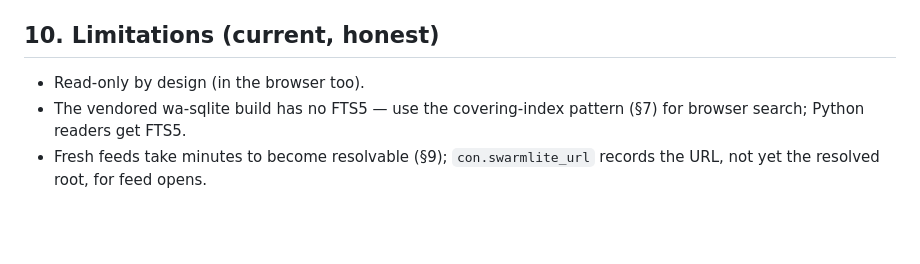
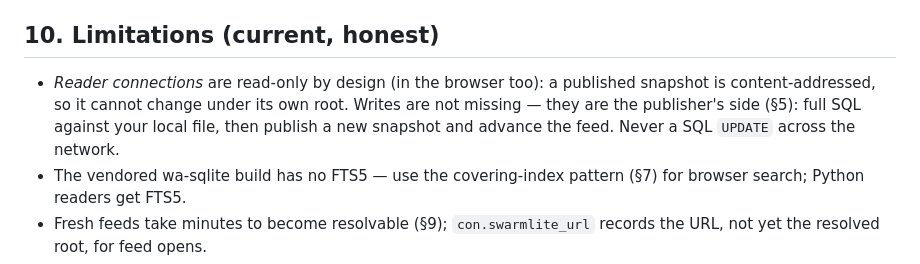
Before and after one commit to petfold/swarmlite, a Markdown page: docs/USER_GUIDE.md, the part around the change. Drawn GitHub-style; blank space fills up the shorter version.

Commit message:
User Guide: clarify that "read-only" means reader connections, not the project
A reader took the limitations bullet as "writes are not implemented";
spell out the split: reads are lazy and remote, writes are local and
published (§5).

Co-Authored-By: Claude Fable 5 <noreply@anthropic.com>

```diff
--- a/docs/USER_GUIDE.md
+++ b/docs/USER_GUIDE.md
@@ -473,7 +473,11 @@ Topics are hashed exactly like the Python side, so whatever
 
 ## 10. Limitations (current, honest)
 
-- Read-only by design (in the browser too).
+- *Reader connections* are read-only by design (in the browser too):
+  a published snapshot is content-addressed, so it cannot change under
+  its own root. Writes are not missing — they are the publisher's side
+  (§5): full SQL against your local file, then publish a new snapshot
+  and advance the feed. Never a SQL `UPDATE` across the network.
 - The vendored wa-sqlite build has no FTS5 — use the covering-index
   pattern (§7) for browser search; Python readers get FTS5.
 - Fresh feeds take minutes to become resolvable (§9);
```
